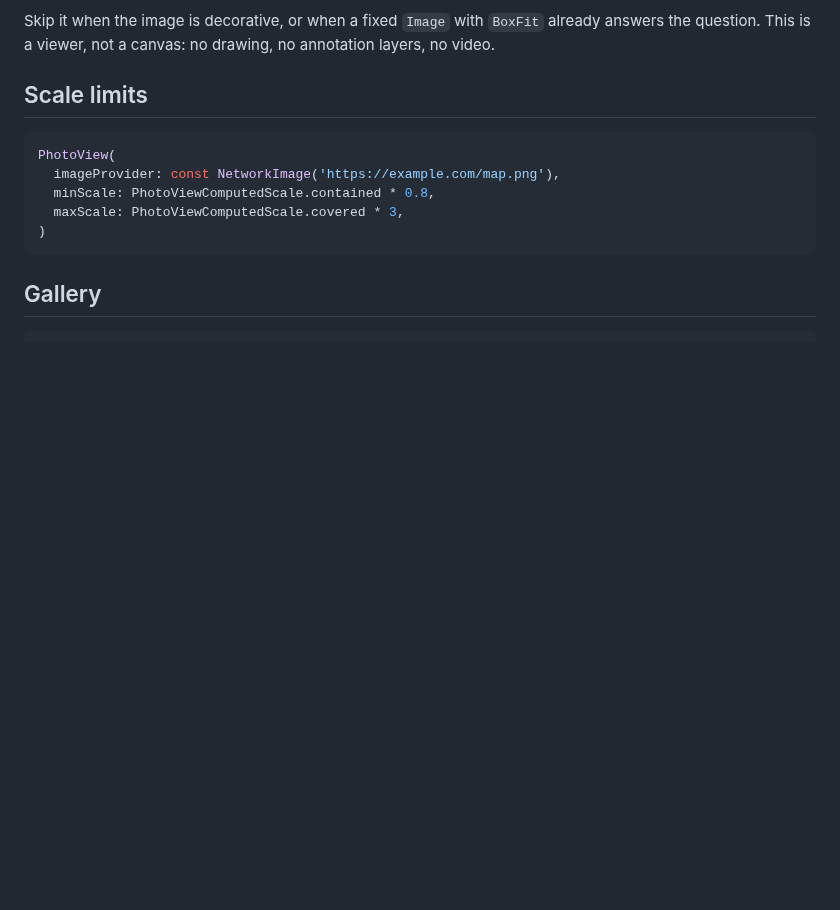
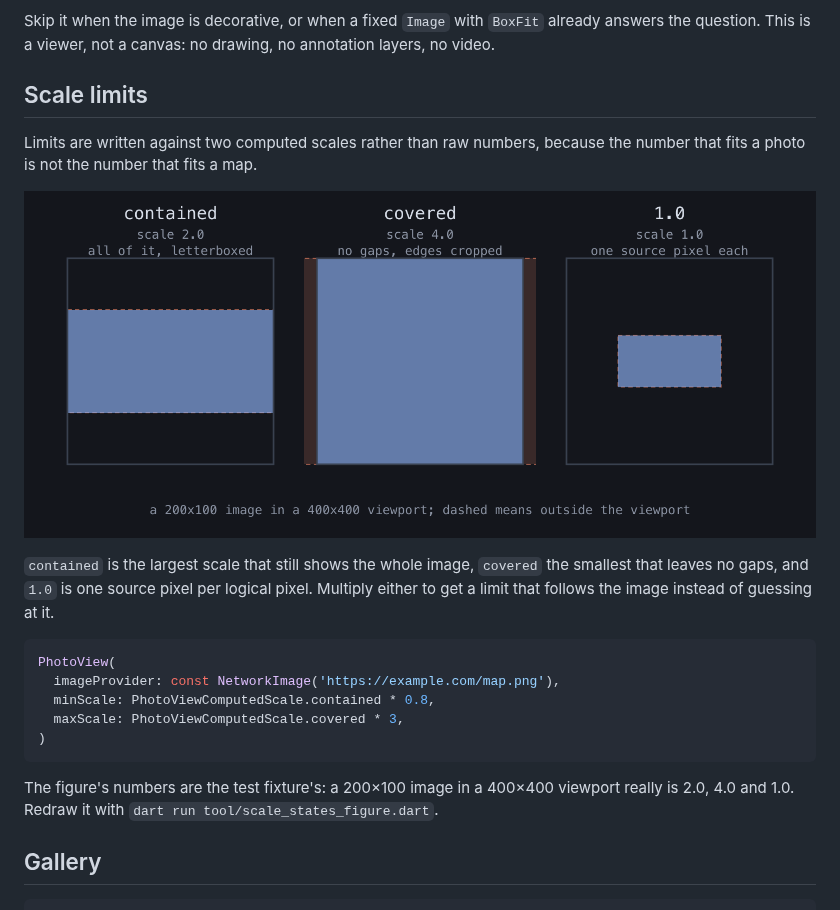
Before and after one commit to Yusufihsangorgel/photo_zoom, a Markdown page: README.md, the part around the change. GitHub-like rendering; pictures changed too: doc/scale-states.png (added); blank space fills up the shorter version.

````diff
--- a/README.md
+++ b/README.md
@@ -72,6 +72,19 @@ annotation layers, no video.
 
 ## Scale limits
 
+Limits are written against two computed scales rather than raw numbers,
+because the number that fits a photo is not the number that fits a map.
+
+![Three viewports side by side holding the same wide image. At contained it
+fits with bars above and below; at covered it fills the frame and the left and
+right edges fall outside; at 1.0 it sits small in the
+middle.](https://raw.githubusercontent.com/Yusufihsangorgel/photo_zoom/main/doc/scale-states.png)
+
+`contained` is the largest scale that still shows the whole image, `covered`
+the smallest that leaves no gaps, and `1.0` is one source pixel per logical
+pixel. Multiply either to get a limit that follows the image instead of
+guessing at it.
+
 ```dart
 PhotoView(
   imageProvider: const NetworkImage('https://example.com/map.png'),
@@ -79,6 +92,10 @@ PhotoView(
   maxScale: PhotoViewComputedScale.covered * 3,
 )
 ```
+
+The figure's numbers are the test fixture's: a 200×100 image in a 400×400
+viewport really is 2.0, 4.0 and 1.0. Redraw it with
+`dart run tool/scale_states_figure.dart`.
 
 ## Gallery
 
````
Also changed, not shown: CHANGELOG.md (+12 -0 lines), 4 other files.
